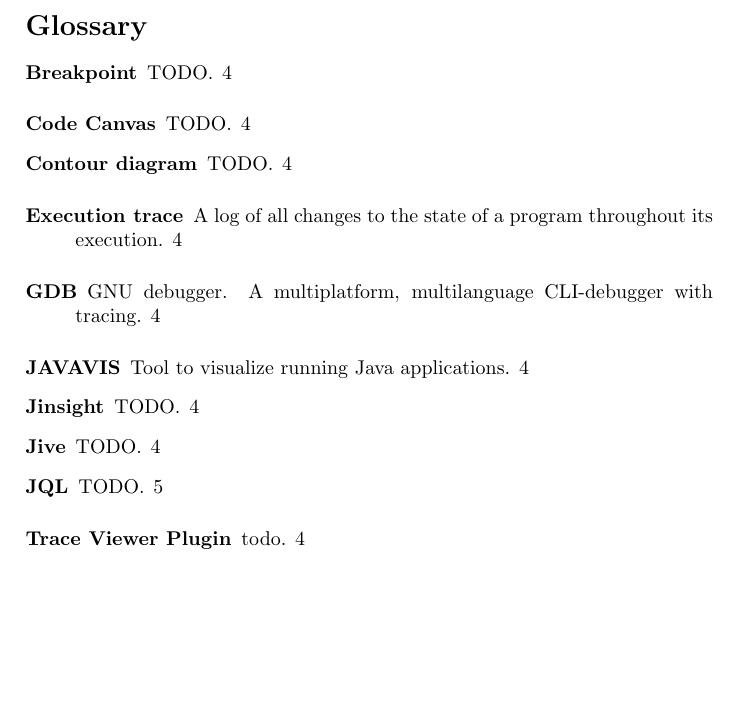
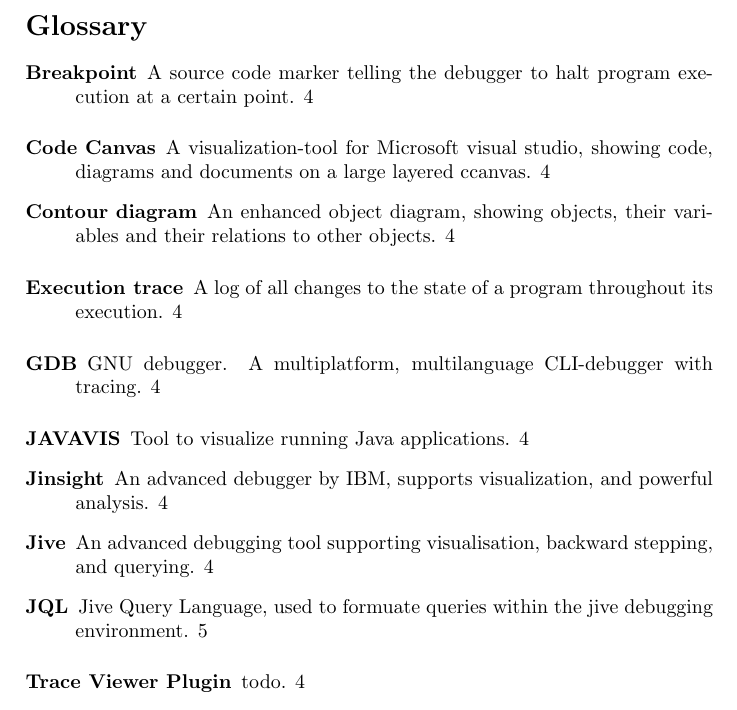
Before and after one commit to havtorr/Meister, a LaTeX paper (report/report.tex, which reads report/Glossary.tex): part of page 12 of 12, cut so that both start at the same text, the shorter picture padded with empty space. Compiled offline with pdfLaTeX.

Commit message:
utfylling av noen gloser

```diff
--- a/report/Glossary.tex
+++ b/report/Glossary.tex
@@ -6,16 +6,16 @@
 \newglossaryentry{bandwidth}{name={bandwidth}, description={
 Available or consumed data communication resources  \url{https://secure.wikimedia.org/wikipedia/en/wiki/Bandwidth_(computing)}}}
 
-\newglossaryentry{breakpoint}{name={breakpoint}, description={TODO}}%TODO: more info
+\newglossaryentry{breakpoint}{name={breakpoint}, description={A source code marker telling the debugger to halt program execution at a certain point}}
 
 \newglossaryentry{broker}{name={Broker} , description={
 Our middleware layer works as a QoS broker for services and clients
 Broker as referred to by the report given to us from FFI: a centralized ‘server’ of sorts which gathered Bandwidth data from tactical routers}}
 
 %C
-\newglossaryentry{codecanvas}{name={Code Canvas}, description={TODO}}%TODO: more info
+\newglossaryentry{codecanvas}{name={Code Canvas}, description={A visualization-tool for Microsoft visual studio, showing code, diagrams and documents on a large layered ccanvas}}%TODO: URL or paper
 
-\newglossaryentry{contourdiagram}{name={contour diagram}, description={TODO}}%TODO: more info
+\newglossaryentry{contourdiagram}{name={contour diagram}, description={An enhanced object diagram, showing objects, their variables and their relations to other objects}}%TODO:refer to paper
 
 \newglossaryentry{cots}{name={COTS} , description={
 Commercially available Off-The-Shelf often used to talk about services which the customer wants to use server side  \url{https://secure.wikimedia.org/wikipedia/en/wiki/Commercial_off-the-shelf}}}
@@ -72,11 +72,11 @@
 
 \newglossaryentry{javavis}{name={JAVAVIS}, description={Tool to visualize running Java applications}}%todo:url
 
-\newglossaryentry{jinsight}{name={Jinsight}, description={TODO}}%TODO: more info
+\newglossaryentry{jinsight}{name={Jinsight}, description={An advanced debugger by IBM, supports visualization, and powerful analysis}}%TODO: ref/url
 
-\newglossaryentry{jive}{name={Jive}, description={TODO}}%TODO: more info
+\newglossaryentry{jive}{name={Jive}, description={An advanced debugging tool supporting visualisation, backward stepping, and querying}}%TODO: refer to papers
 
-\newglossaryentry{jql}{name={JQL}, description={TODO}}%TODO: more info
+\newglossaryentry{jql}{name={JQL}, description={Jive Query Language, used to formuate queries within the jive debugging environment}}%TODO: paper/ref
 
 \newglossaryentry{junit}{name={JUnit} , description={
 A testing framework for the Java programming language  \url{http://junit.org/}}}
```
Also changed, not shown: report/report.pdf.
